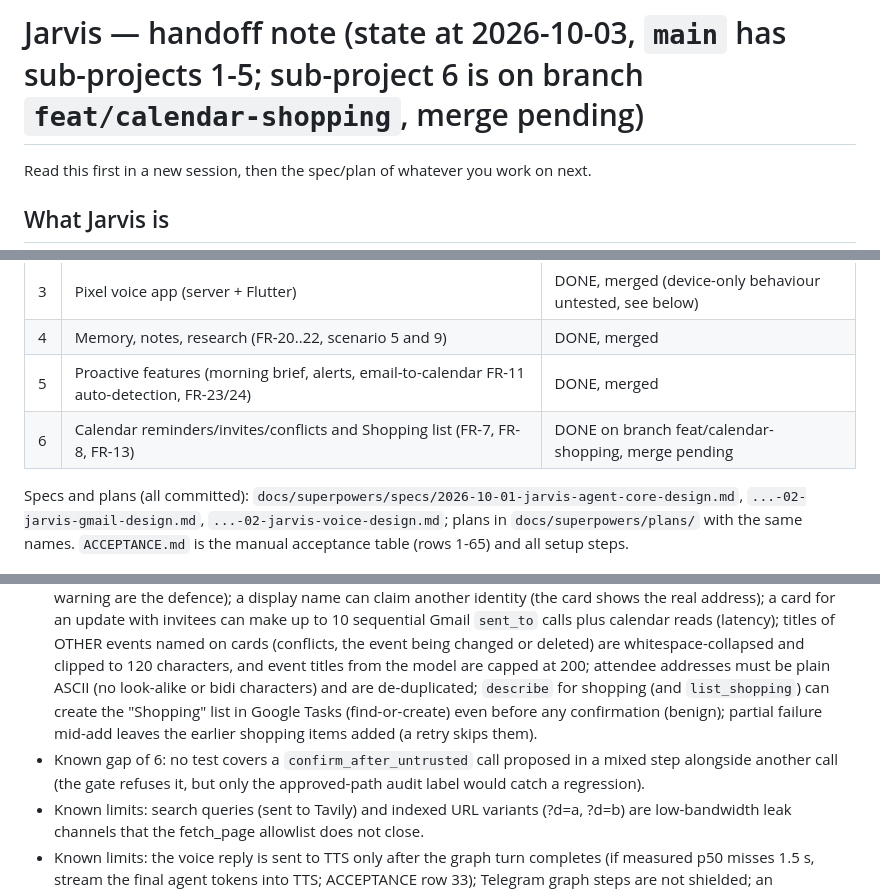
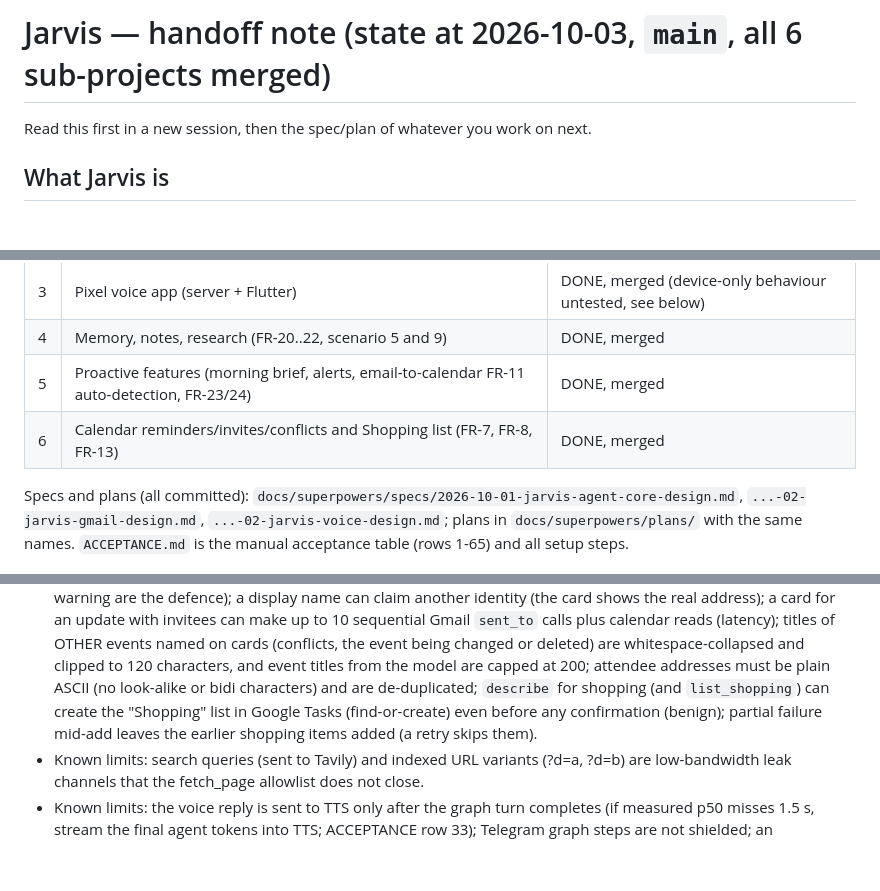
Before and after one commit to samdarshirai/jarvis-assistant, a Markdown page: docs/HANDOFF.md, 3 parts joined by grey strips. Rendered like a GitHub page; blank space fills up the shorter version.

Commit message:
docs(handoff): sub-project 6 merged, drop the closed test gap
Co-Authored-By: Claude Sonnet 5.5 <noreply@anthropic.com>

```diff
--- a/docs/HANDOFF.md
+++ b/docs/HANDOFF.md
@@ -1,4 +1,4 @@
-# Jarvis — handoff note (state at 2026-10-03, `main` has sub-projects 1-5; sub-project 6 is on branch `feat/calendar-shopping`, merge pending)
+# Jarvis — handoff note (state at 2026-10-03, `main`, all 6 sub-projects merged)
 
 Read this first in a new session, then the spec/plan of whatever you work on next.
 
@@ -12,7 +12,7 @@ A single-user personal AI assistant (owner: Samdarshi) managing Google Calendar,
 | 3 | Pixel voice app (server + Flutter) | DONE, merged (device-only behaviour untested, see below) |
 | 4 | Memory, notes, research (FR-20..22, scenario 5 and 9) | DONE, merged |
 | 5 | Proactive features (morning brief, alerts, email-to-calendar FR-11 auto-detection, FR-23/24) | DONE, merged |
-| 6 | Calendar reminders/invites/conflicts and Shopping list (FR-7, FR-8, FR-13) | DONE on branch feat/calendar-shopping, merge pending |
+| 6 | Calendar reminders/invites/conflicts and Shopping list (FR-7, FR-8, FR-13) | DONE, merged |
 
 Specs and plans (all committed): `docs/superpowers/specs/2026-10-01-jarvis-agent-core-design.md`, `...-02-jarvis-gmail-design.md`, `...-02-jarvis-voice-design.md`; plans in `docs/superpowers/plans/` with the same names. `ACCEPTANCE.md` is the manual acceptance table (rows 1-65) and all setup steps.
 
@@ -59,7 +59,6 @@ Python 3.11+ (host 3.14), FastAPI, LangGraph (+ Postgres checkpointer), langchai
 - Manual acceptance has NOT been run by the user: `ACCEPTANCE.md` rows 1-19 (Telegram, Gmail), 20-38 (Pixel: wake word, screen wake, barge-in/echo, intents, assistant long-press, push, latency vs PRD targets, battery) 39-48 (memory, notes, research; needs `JARVIS_TAVILY_API_KEY`) 49-56 (brief, email auto-detect, alerts) and 57-65 (calendar reminders/invites/conflicts, shopping). Device-only behaviour is unverified: wake word, full-screen-intent wake, assistant role, FCM tap, Kotlin services, echo cancellation.
 - Known limits of 6: the conflict check covers a recurring series' first occurrence only; free-slot alternatives need the freebusy API and ignore the moved event's old slot (the update's own current slot is never offered); a look-alike address in a mail header can still be proposed (the owner sees the address, the "(never emailed by you)" flag and the third-party warning); the Shopping list id is cached per process (deleting the list in Google while running needs a restart); only the first 100 task lists are searched; attendee removal and RSVP handling do not exist.
 - Deferred minors of 6: `find_contact` reads only the 15 newest matching messages, so a sender mailing 15+ messages with a look-alike From can push the real contact out of the candidates (the card flag and third-party warning are the defence); a display name can claim another identity (the card shows the real address); a card for an update with invitees can make up to 10 sequential Gmail `sent_to` calls plus calendar reads (latency); titles of OTHER events named on cards (conflicts, the event being changed or deleted) are whitespace-collapsed and clipped to 120 characters, and event titles from the model are capped at 200; attendee addresses must be plain ASCII (no look-alike or bidi characters) and are de-duplicated; `describe` for shopping (and `list_shopping`) can create the "Shopping" list in Google Tasks (find-or-create) even before any confirmation (benign); partial failure mid-add leaves the earlier shopping items added (a retry skips them).
-- Known gap of 6: no test covers a `confirm_after_untrusted` call proposed in a mixed step alongside another call (the gate refuses it, but only the approved-path audit label would catch a regression).
 - Known limits: search queries (sent to Tavily) and indexed URL variants (?d=a, ?d=b) are low-bandwidth leak channels that the fetch_page allowlist does not close.
 - Known limits: the voice reply is sent to TTS only after the graph turn completes (if measured p50 misses 1.5 s, stream the final agent tokens into TTS; ACCEPTANCE row 33); Telegram graph steps are not shielded; an abandoned voice step that fails is only logged.
 - Deferred minors: `PcmPlayer` never calls `closePlayer`; `PairingScreen` accepts empty/invalid URL and token; hard-coded `compileSdk = 37` needs platform 37 on every build machine; stop + quick restart can stop a newer session's mic (narrow race); unknown phone actions are shown on screen only (the protocol has no upstream error frame); Telegram `deliver_actions` raising after the reply; pubspec description placeholder; revoking a device does not end its live session and a 4401 shows as "Jarvis is offline"; raw JSON is read aloud for a gated tool without a `describe`; search_emails makes up to 21 sequential Gmail calls; `update_draft` lacks reply-subject normalisation; Bcc is dropped on `update_draft`; the 403 mapping matches "insufficient" anywhere in the error text.
```
